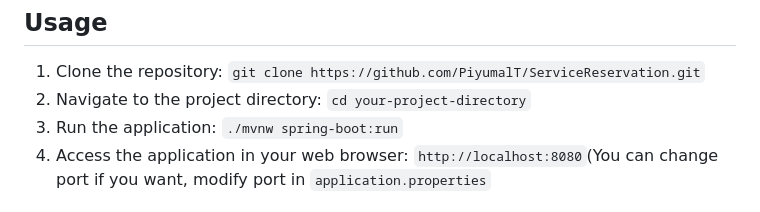
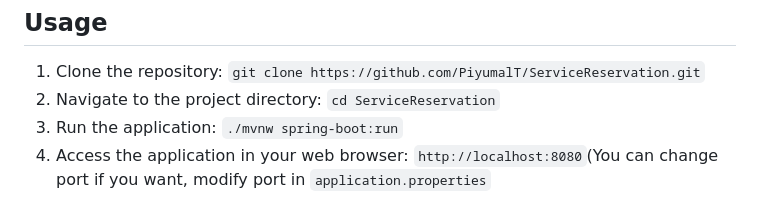
Before and after one commit to PiyumalT/ServiceReservation, a Markdown page: README.md, the part around the change. Drawn GitHub-style.

```diff
--- a/README.md
+++ b/README.md
@@ -49,7 +49,7 @@
 <h2>Usage</h2>
 <ol>
     <li>Clone the repository: <code>git clone https://github.com/PiyumalT/ServiceReservation.git</code></li>
-    <li>Navigate to the project directory: <code>cd your-project-directory</code></li>
+    <li>Navigate to the project directory: <code>cd ServiceReservation</code></li>
     <li>Run the application: <code>./mvnw spring-boot:run</code></li>
     <li>Access the application in your web browser: <code>http://localhost:8080</code>(You can change port if you want, modify port in <code>application.properties</code> </li>
 </ol>
```
